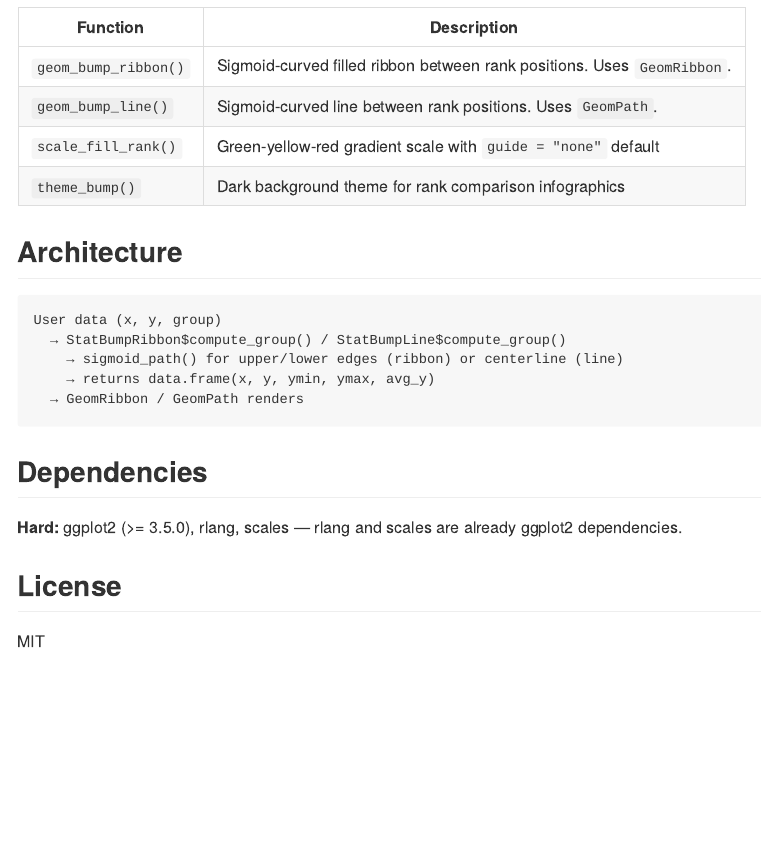
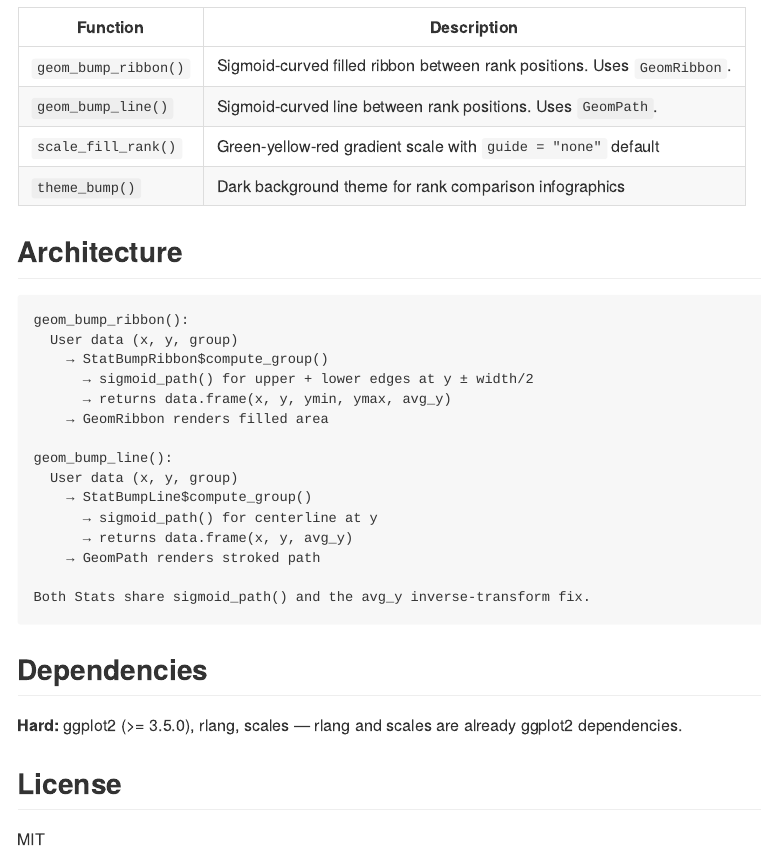
Before and after one commit to sondreskarsten/ggbumpribbon, an R Markdown document (README.Rmd): the page in a window 1100 px wide, from 7690 px down. The pictures show the output file README.md that the author committed with the source, drawn offline in the style of GitHub; long lines of code are wrapped; badge pictures from the web are left out.

Commit message:
Fix architecture diagram: separate StatBumpRibbon and StatBumpLine paths
StatBumpLine returns (x, y, avg_y) — no ymin/ymax.
StatBumpRibbon returns (x, y, ymin, ymax, avg_y).
Previous version incorrectly showed both returning the same output.

````diff
--- a/README.Rmd
+++ b/README.Rmd
@@ -599,11 +599,21 @@ ggplot(df, aes(x, y, group = group, fill = after_stat(avg_y))) +
 ## Architecture
 
 ```
-User data (x, y, group)
-  → StatBumpRibbon$compute_group() / StatBumpLine$compute_group()
-    → sigmoid_path() for upper/lower edges (ribbon) or centerline (line)
-    → returns data.frame(x, y, ymin, ymax, avg_y)
-  → GeomRibbon / GeomPath renders
+geom_bump_ribbon():
+  User data (x, y, group)
+    → StatBumpRibbon$compute_group()
+      → sigmoid_path() for upper + lower edges at y ± width/2
+      → returns data.frame(x, y, ymin, ymax, avg_y)
+    → GeomRibbon renders filled area
+
+geom_bump_line():
+  User data (x, y, group)
+    → StatBumpLine$compute_group()
+      → sigmoid_path() for centerline at y
+      → returns data.frame(x, y, avg_y)
+    → GeomPath renders stroked path
+
+Both Stats share sigmoid_path() and the avg_y inverse-transform fix.
 ```
 
 ## Dependencies
````
Also changed, not shown: README.md.
